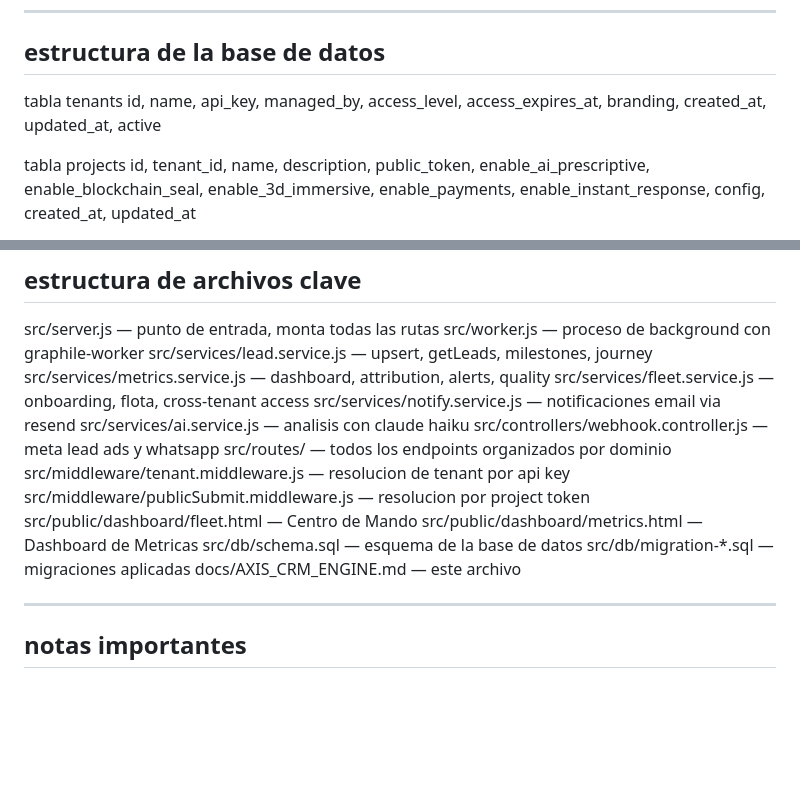
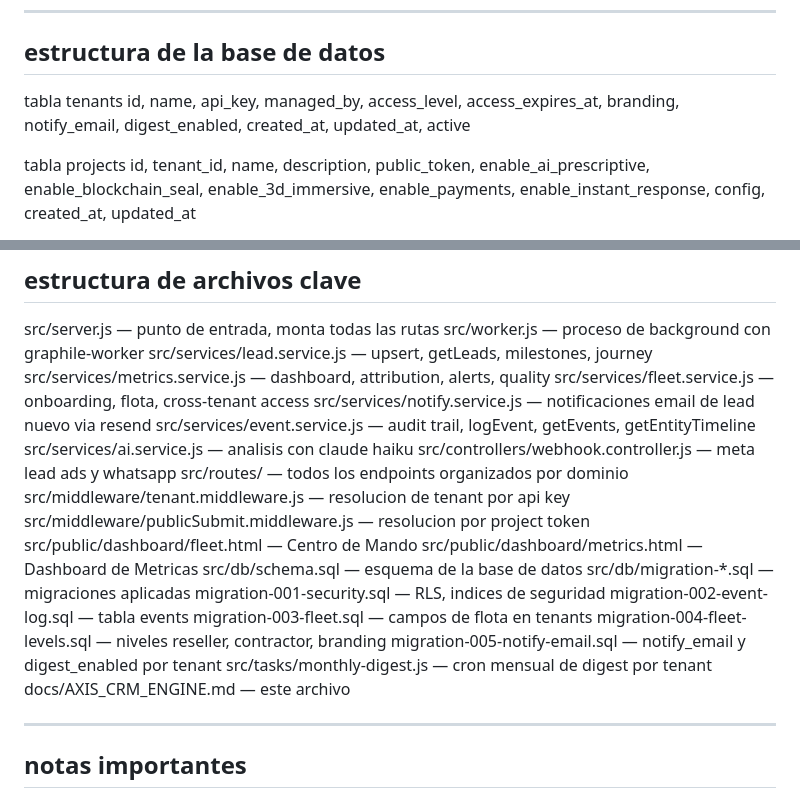
Before and after one commit to itadminaxis/axis-crm-engine, a Markdown page: docs/AXIS_CRM_ENGINE.md, 2 parts joined by grey strips. Rendered like a GitHub page; blank space fills up the shorter version.

```diff
--- a/docs/AXIS_CRM_ENGINE.md
+++ b/docs/AXIS_CRM_ENGINE.md
@@ -249,7 +290,7 @@ panel visual de nodos y flujos. util para mostrar arquitectura.
 ## estructura de la base de datos
 
 tabla tenants
-id, name, api_key, managed_by, access_level, access_expires_at, branding, created_at, updated_at, active
+id, name, api_key, managed_by, access_level, access_expires_at, branding, notify_email, digest_enabled, created_at, updated_at, active
 
 tabla projects
 id, tenant_id, name, description, public_token, enable_ai_prescriptive, enable_blockchain_seal, enable_3d_immersive, enable_payments, enable_instant_response, config, created_at, updated_at
@@ -423,7 +473,8 @@ src/worker.js — proceso de background con graphile-worker
 src/services/lead.service.js — upsert, getLeads, milestones, journey
 src/services/metrics.service.js — dashboard, attribution, alerts, quality
 src/services/fleet.service.js — onboarding, flota, cross-tenant access
-src/services/notify.service.js — notificaciones email via resend
+src/services/notify.service.js — notificaciones email de lead nuevo via resend
+src/services/event.service.js — audit trail, logEvent, getEvents, getEntityTimeline
 src/services/ai.service.js — analisis con claude haiku
 src/controllers/webhook.controller.js — meta lead ads y whatsapp
 src/routes/ — todos los endpoints organizados por dominio
@@ -433,6 +484,12 @@ src/public/dashboard/fleet.html — Centro de Mando
 src/public/dashboard/metrics.html — Dashboard de Metricas
 src/db/schema.sql — esquema de la base de datos
 src/db/migration-*.sql — migraciones aplicadas
+  migration-001-security.sql — RLS, indices de seguridad
+  migration-002-event-log.sql — tabla events
+  migration-003-fleet.sql — campos de flota en tenants
+  migration-004-fleet-levels.sql — niveles reseller, contractor, branding
+  migration-005-notify-email.sql — notify_email y digest_enabled por tenant
+src/tasks/monthly-digest.js — cron mensual de digest por tenant
 docs/AXIS_CRM_ENGINE.md — este archivo
 
 ---
```
Also changed, not shown: other parts of docs/AXIS_CRM_ENGINE.md (+83 -33 lines).
